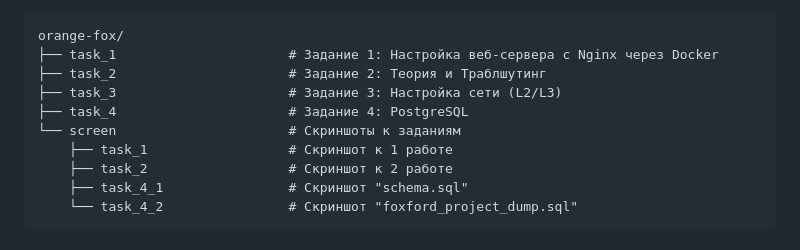
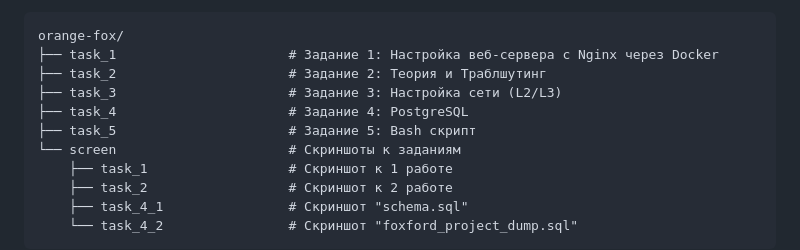
Before and after one commit to Koi-chips/orange-fox, a Markdown page: README.md, the part around the change. Rendered like a GitHub page.

```diff
--- a/README.md
+++ b/README.md
@@ -10,6 +10,7 @@ orange-fox/
 ├── task_2                      # Задание 2: Теория и Траблшутинг
 ├── task_3                      # Задание 3: Настройка сети (L2/L3)
 ├── task_4                      # Задание 4: PostgreSQL
+├── task_5                      # Задание 5: Bash скрипт
 └── screen                      # Скриншоты к заданиям
     ├── task_1                  # Скриншот к 1 работе
     ├── task_2                  # Скриншот к 2 работе
```
